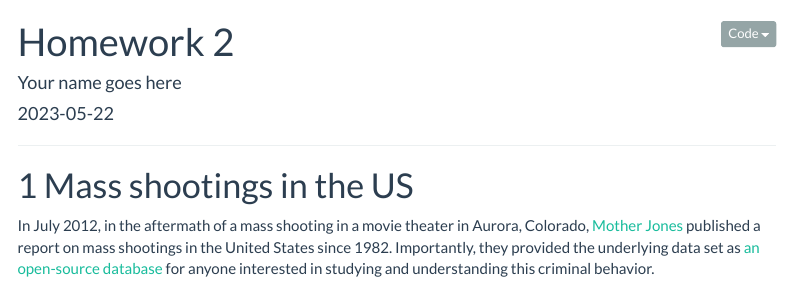
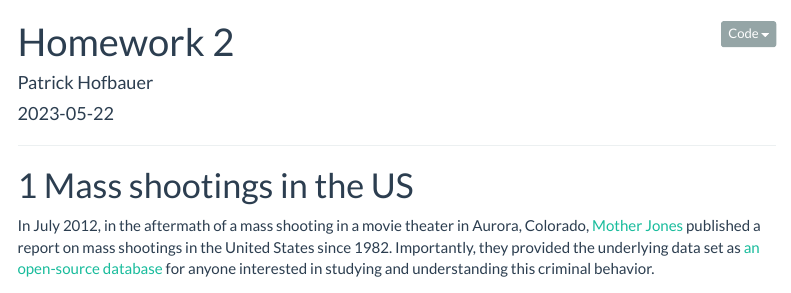
Before and after one commit to Patrickh007/dsb2023ph, an R Markdown document (homework2.Rmd): the page in a window 1100 px wide, from its top. Rendered offline with R 4.5, knitr and Pandoc, with nearby package versions; some code elsewhere in the file could not run offline; menus at the side of the page are left out; long lines of code are wrapped.

Commit message:
Change Author Name (Test commit)

```diff
--- a/homework2.Rmd
+++ b/homework2.Rmd
@@ -1,6 +1,6 @@
 ---
 title: "Homework 2"
-author: "Your name goes here"
+author: "Patrick Hofbauer"
 date: "`r Sys.Date()`"
 output:
   html_document:
```
